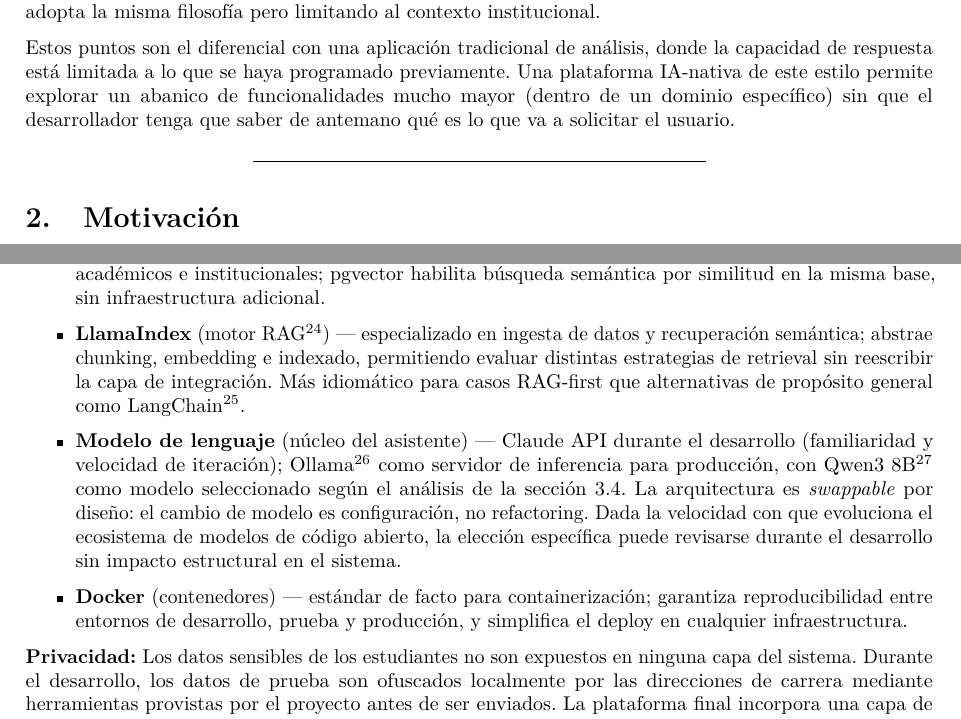
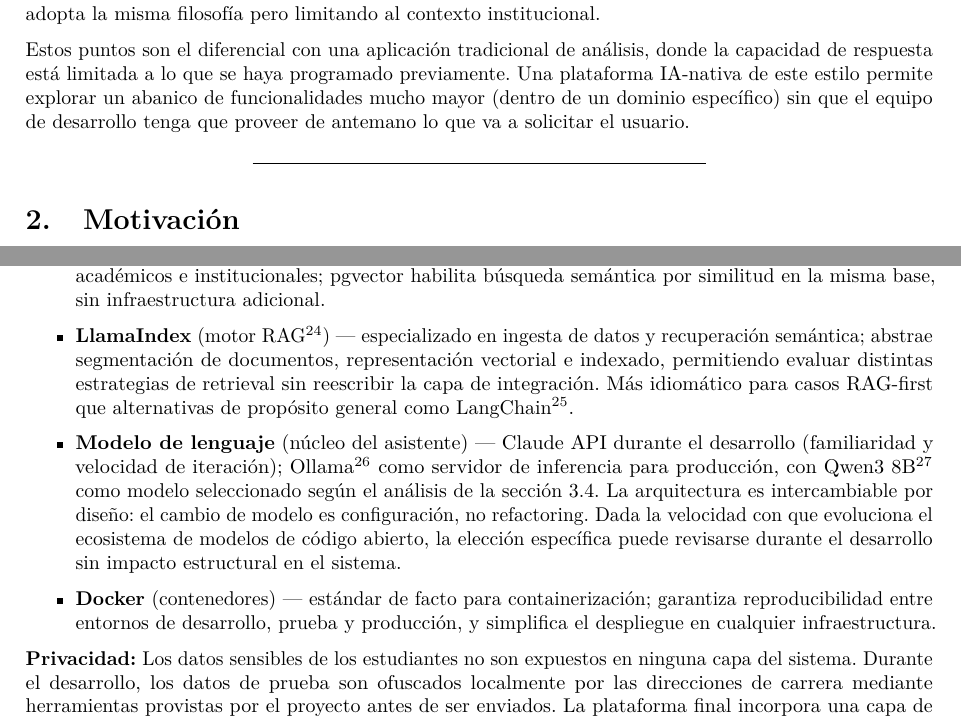
Before and after one commit to laendoor/proyecto-finisterre, a LaTeX document (plan-de-trabajo/Plan-de-Trabajo.tex): two parts of pages 4 and 11 of 12, joined at a grey line, cut so that both start at the same text. Compiled offline with pdfLaTeX.

Commit message:
doc(narrativa): correccion narrativa en genero y anglisismos

```diff
--- a/plan-de-trabajo/Plan-de-Trabajo.tex
+++ b/plan-de-trabajo/Plan-de-Trabajo.tex
@@ -266,8 +266,8 @@ Académika adopta la misma filosofía pero limitando al contexto institucional.
 Estos puntos son el diferencial con una aplicación tradicional de análisis, donde
 la capacidad de respuesta está limitada a lo que se haya programado previamente.
 Una plataforma IA-nativa de este estilo permite explorar un abanico de funcionalidades
-mucho mayor (dentro de un dominio específico) sin que el desarrollador tenga que saber
-de antemano qué es lo que va a solicitar el usuario.
+mucho mayor (dentro de un dominio específico) sin que el equipo de desarrollo tenga que
+proveer de antemano lo que va a solicitar el usuario.
 
 \begin{center}\rule{0.5\linewidth}{0.5pt}\end{center}
 
@@ -721,9 +721,9 @@ de lenguaje sin modificar el resto del sistema.
 \item \textbf{FastAPI} (API REST) --- liviano, asíncrono nativo, genera documentación OpenAPI automáticamente; adecuado para APIs analíticas con alta concurrencia.
 \item \textbf{Next.js + React} (frontend web) --- SSR nativo, ecosistema de componentes amplio, soporte para interfaces reactivas e interactivas.
 \item \textbf{PostgreSQL + pgvector} (base de datos) --- estándar de facto para datos relacionales en entornos académicos e institucionales; pgvector habilita búsqueda semántica por similitud en la misma base, sin infraestructura adicional.
-\item \textbf{LlamaIndex} (motor RAG\footnote{Retrieval-Augmented Generation: \url{https://en.wikipedia.org/wiki/Retrieval-augmented_generation}}) --- especializado en ingesta de datos y recuperación semántica; abstrae chunking, embedding e indexado, permitiendo evaluar distintas estrategias de retrieval sin reescribir la capa de integración. Más idiomático para casos RAG-first que alternativas de propósito general como LangChain\footnote{\url{https://www.langchain.com}}.
-\item \textbf{Modelo de lenguaje} (núcleo del asistente) --- Claude API durante el desarrollo (familiaridad y velocidad de iteración); Ollama\footnote{\url{https://ollama.com}} como servidor de inferencia para producción, con Qwen3 8B\footnote{\url{https://huggingface.co/Qwen/Qwen3-8B}} como modelo seleccionado según el análisis de la sección~\ref{modelos-de-lenguaje}. La arquitectura es \emph{swappable} por diseño: el cambio de modelo es configuración, no refactoring. Dada la velocidad con que evoluciona el ecosistema de modelos de código abierto, la elección específica puede revisarse durante el desarrollo sin impacto estructural en el sistema.
-\item \textbf{Docker} (contenedores) --- estándar de facto para containerización; garantiza reproducibilidad entre entornos de desarrollo, prueba y producción, y simplifica el deploy en cualquier infraestructura.
+\item \textbf{LlamaIndex} (motor RAG\footnote{Retrieval-Augmented Generation: \url{https://en.wikipedia.org/wiki/Retrieval-augmented_generation}}) --- especializado en ingesta de datos y recuperación semántica; abstrae segmentación de documentos, representación vectorial e indexado, permitiendo evaluar distintas estrategias de retrieval sin reescribir la capa de integración. Más idiomático para casos RAG-first que alternativas de propósito general como LangChain\footnote{\url{https://www.langchain.com}}.
+\item \textbf{Modelo de lenguaje} (núcleo del asistente) --- Claude API durante el desarrollo (familiaridad y velocidad de iteración); Ollama\footnote{\url{https://ollama.com}} como servidor de inferencia para producción, con Qwen3 8B\footnote{\url{https://huggingface.co/Qwen/Qwen3-8B}} como modelo seleccionado según el análisis de la sección~\ref{modelos-de-lenguaje}. La arquitectura es intercambiable por diseño: el cambio de modelo es configuración, no refactoring. Dada la velocidad con que evoluciona el ecosistema de modelos de código abierto, la elección específica puede revisarse durante el desarrollo sin impacto estructural en el sistema.
+\item \textbf{Docker} (contenedores) --- estándar de facto para containerización; garantiza reproducibilidad entre entornos de desarrollo, prueba y producción, y simplifica el despliegue en cualquier infraestructura.
 \end{itemize}
 
 \textbf{Privacidad:} Los datos sensibles de los estudiantes no son
```
Also changed, not shown: mejoras-plan-trabajo.md (+1 -2 lines), plan-de-trabajo/Plan-de-Trabajo.tex (10 more changed lines).
